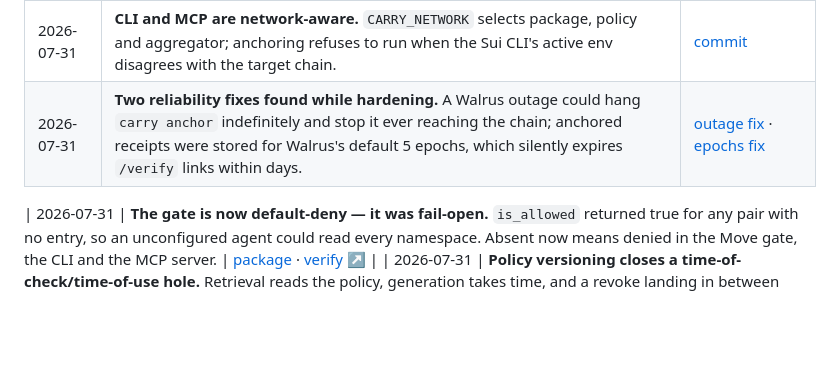
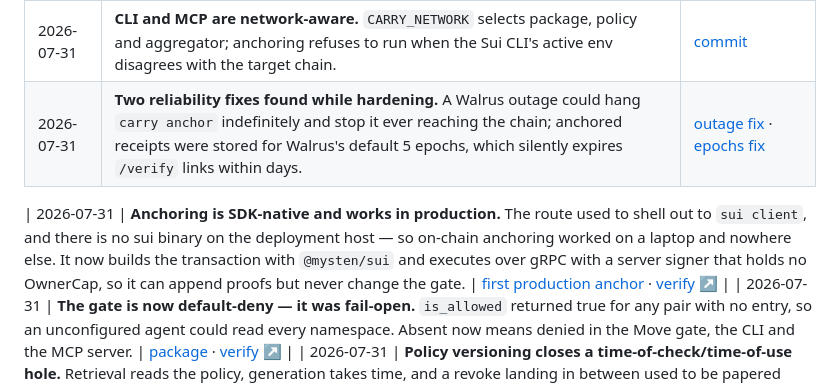
Before and after one commit to Enoch208/carry, a Markdown page: README.md, the part around the change. Rendered like a GitHub page; blank space fills up the shorter version.

Commit message:
docs: record SDK-native anchoring and the first production-anchored proof

```diff
--- a/README.md
+++ b/README.md
@@ -96,6 +96,7 @@ mainnet transaction it produced, and a page you can check yourself — no screen
 | 2026-07-31 | **CLI and MCP are network-aware.** `CARRY_NETWORK` selects package, policy and aggregator; anchoring refuses to run when the Sui CLI's active env disagrees with the target chain. | [commit](https://github.com/Enoch208/carry/commit/4046f18) |
 | 2026-07-31 | **Two reliability fixes found while hardening.** A Walrus outage could hang `carry anchor` indefinitely and stop it ever reaching the chain; anchored receipts were stored for Walrus's default 5 epochs, which silently expires `/verify` links within days. | [outage fix](https://github.com/Enoch208/carry/commit/cdae85a) · [epochs fix](https://github.com/Enoch208/carry/commit/121b755) |
 
+| 2026-07-31 | **Anchoring is SDK-native and works in production.** The route used to shell out to `sui client`, and there is no sui binary on the deployment host — so on-chain anchoring worked on a laptop and nowhere else. It now builds the transaction with `@mysten/sui` and executes over gRPC with a server signer that holds no OwnerCap, so it can append proofs but never change the gate. | [first production anchor](https://suiscan.xyz/mainnet/tx/A5u2HEEbVUTiU6sX2PSwEkkfMBr1jUaenCssL9DoVtGh) · [verify ↗](https://usecarry.xyz/verify/0x62b085b4a96127835fe3dfed851627699d139da6f6e90f18f0ec608055bb5547?network=mainnet) |
 | 2026-07-31 | **The gate is now default-deny — it was fail-open.** `is_allowed` returned true for any pair with no entry, so an unconfigured agent could read every namespace. Absent now means denied in the Move gate, the CLI and the MCP server. | [package](https://suiscan.xyz/mainnet/object/0xeaf4e6e4e96e4f50dfcf2f4beebe3bacb766ad6cbf352b0982bd9631884032d8) · [verify ↗](https://usecarry.xyz/verify/0x1d9f44e0b8599b199f3b313775a3a639e7d96f012d0dd01996a34c80816376b8?network=mainnet) |
 | 2026-07-31 | **Policy versioning closes a time-of-check/time-of-use hole.** Retrieval reads the policy, generation takes time, and a revoke landing in between used to be papered over. A receipt now cites the policy version it was computed against and consensus rejects it if the policy has moved. | [rejected on mainnet](https://suiscan.xyz/mainnet/tx/DT3cCP6ubZiwKUFnCXCK85BG7rXJeX2PxbQ21kdwrRXo) · [package](https://suiscan.xyz/mainnet/object/0x010719e5141bc53bc32c1e75acf39872d1ee535d2f2b8bcdb059e4ece13ad0a4) |
 | 2026-07-31 | **Single-use nonces and receipt expiry.** An authorized receipt cannot be anchored twice, and a stale one cannot be presented later. | [honest anchor](https://suiscan.xyz/mainnet/tx/6SF3GFomdYirhXQ5RY674TaRgqWvyyWfP8MiM6JPDpbb) · [verify ↗](https://usecarry.xyz/verify/0xca79b2314768e84ccd404da2718da883ccd2a84b62b1b1292e6dacd5e0cdec74?network=mainnet) |
```
